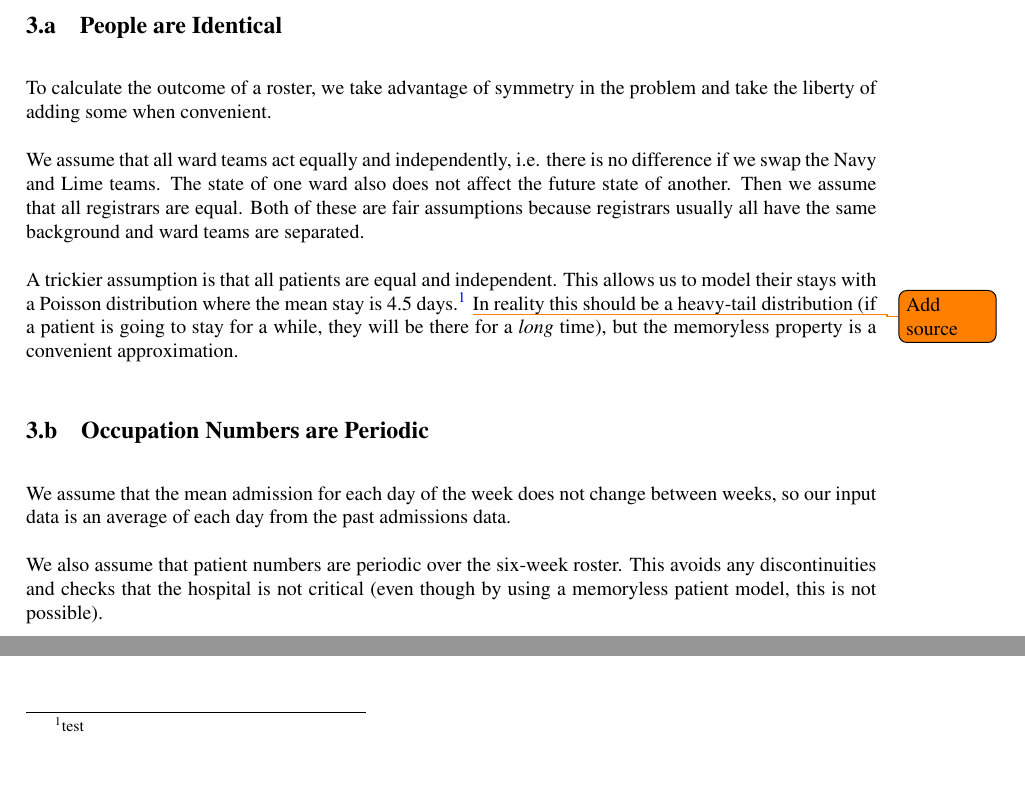
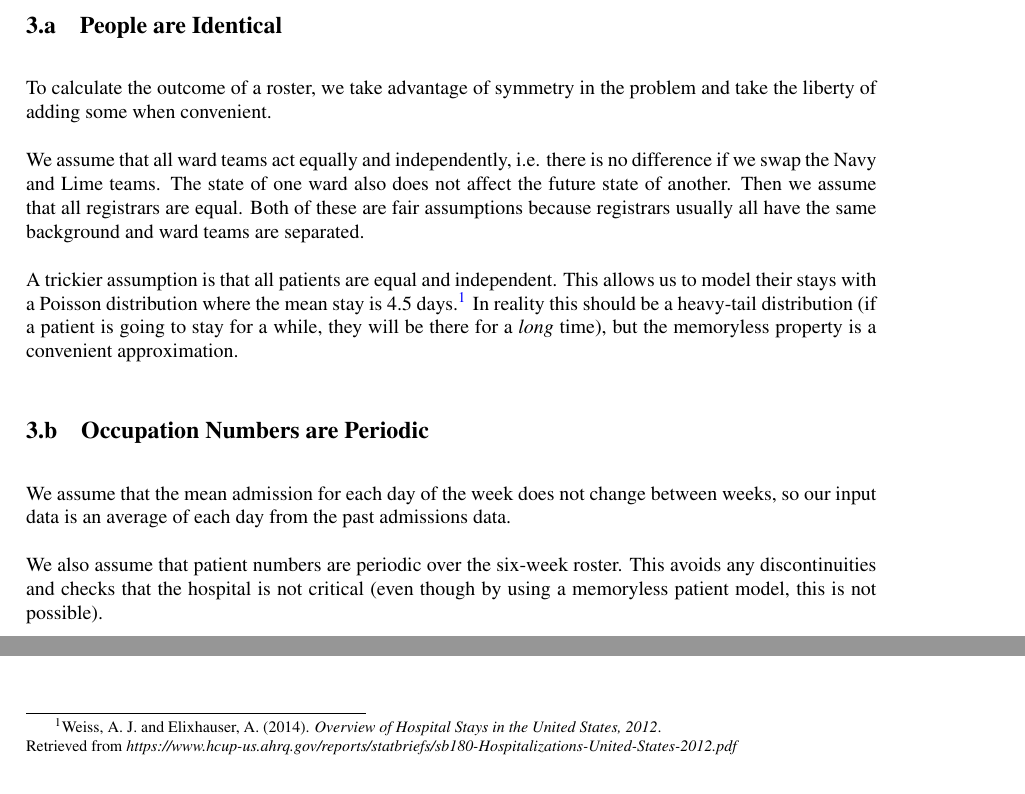
Before and after one commit to loganbwu/ENGSCI-355-Project-1, a LaTeX paper (Report/group-4.tex): two parts of page 5 of 6, joined at a grey line, cut so that both start at the same text, the shorter picture padded with empty space. Compiled offline with pdfLaTeX.

Commit message:
Add source

```diff
--- a/Report/group-4.tex
+++ b/Report/group-4.tex
@@ -243,7 +243,7 @@ To calculate the outcome of a roster, we take advantage of symmetry in the probl
 
 We assume that all ward teams act equally and independently, i.e. there is no difference if we swap the Navy and Lime teams. The state of one ward also does not affect the future state of another. Then we assume that all registrars are equal. Both of these are fair assumptions because registrars usually all have the same background and ward teams are separated.
 
-A trickier assumption is that all patients are equal and independent. This allows us to model their stays with a Poisson distribution where the mean stay is 4.5 days.\footnote{test} \todo{Add source}In reality this should be a heavy-tail distribution (if a patient is going to stay for a while, they will be there for a \emph{long} time), but the memoryless property is a convenient approximation.
+A trickier assumption is that all patients are equal and independent. This allows us to model their stays with a Poisson distribution where the mean stay is 4.5 days.\footnote{Weiss, A. J. and Elixhauser, A. (2014). \emph{Overview of Hospital Stays in the United States, 2012}.\\Retrieved from \emph{https://www.hcup-us.ahrq.gov/reports/statbriefs/sb180-Hospitalizations-United-States-2012.pdf}} In reality this should be a heavy-tail distribution (if a patient is going to stay for a while, they will be there for a \emph{long} time), but the memoryless property is a convenient approximation.
 
 \subsection{Occupation Numbers are Periodic}
 
```
Also changed, not shown: Report/group-4.pdf.
